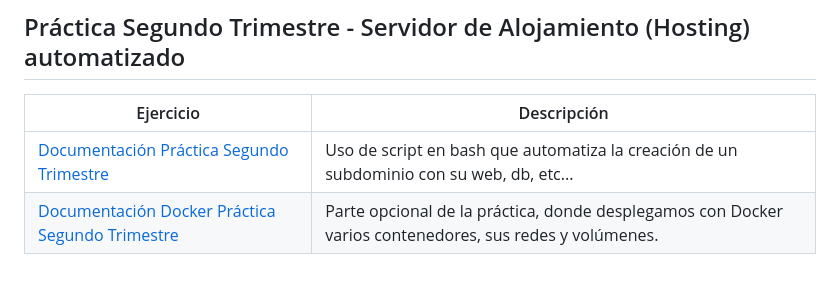
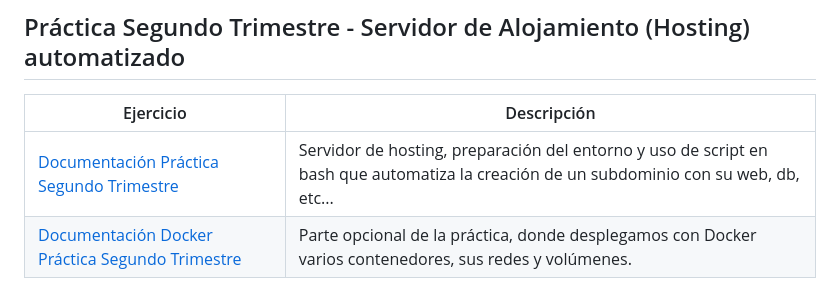
Before and after one commit to Rdrgz24/SRI_2ASIR, a Markdown page: README.md, the part around the change. GitHub-like rendering.

```diff
--- a/README.md
+++ b/README.md
@@ -38,7 +38,7 @@ Ejercicio | Descripción
 ## Práctica Segundo Trimestre - Servidor de Alojamiento (Hosting) automatizado
 Ejercicio | Descripción
 ----------|------------
-[Documentación Práctica Segundo Trimestre](PRACTICA_SEGUNDO_TRIMESTRE/) | Uso de script en bash que automatiza la creación de un subdominio con su web, db, etc...
+[Documentación Práctica Segundo Trimestre](PRACTICA_SEGUNDO_TRIMESTRE/) | Servidor de hosting, preparación del entorno y uso de script en bash que automatiza la creación de un subdominio con su web, db, etc...
 [Documentación Docker Práctica Segundo Trimestre](PRACTICA_SEGUNDO_TRIMESTRE/DOCKER.md) | Parte opcional de la práctica, donde desplegamos con Docker varios contenedores, sus redes y volúmenes.
 
 ## Tema 2 - DNS
```
